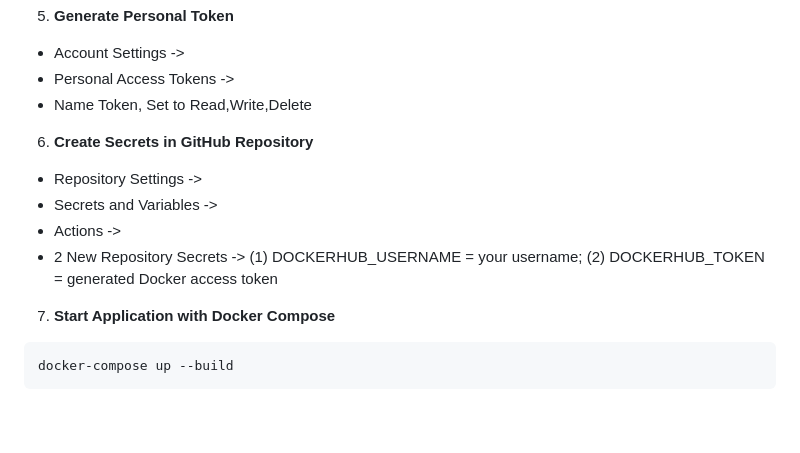
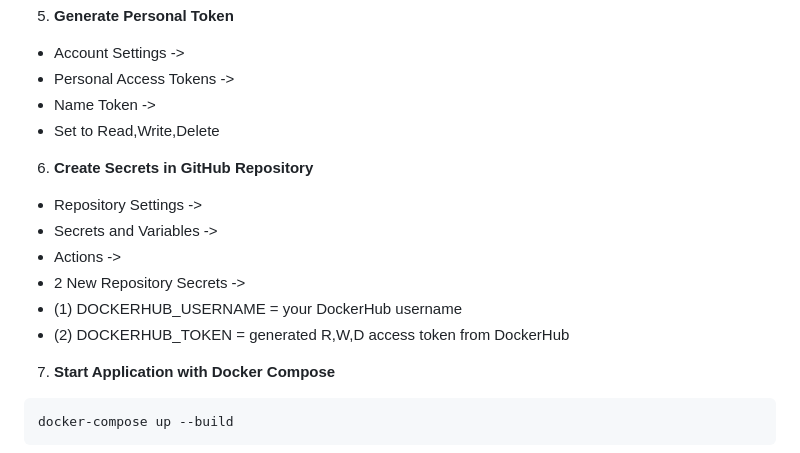
Before and after one commit to ay389-NJIT/finalproject, a Markdown page: README.md, the part around one of its changes. Drawn GitHub-style; blank space fills up the shorter version.

Commit message:
Formatting Readme V1.2

````diff
--- a/README.md
+++ b/README.md
@@ -67,13 +70,16 @@ pip install playwright # python packages will be downloaded with requirements.tx
 5. **Generate Personal Token**
 - Account Settings ->
 - Personal Access Tokens ->
-- Name Token, Set to Read,Write,Delete
+- Name Token ->
+- Set to Read,Write,Delete
 
 6. **Create Secrets in GitHub Repository**
 - Repository Settings ->
 - Secrets and Variables ->
 - Actions ->
-- 2 New Repository Secrets -> (1) DOCKERHUB_USERNAME = your username; (2) DOCKERHUB_TOKEN = generated Docker access token
+- 2 New Repository Secrets ->
+- (1) DOCKERHUB_USERNAME = your DockerHub username
+- (2) DOCKERHUB_TOKEN = generated R,W,D access token from DockerHub
 
 7. **Start Application with Docker Compose**
 ```bash
````
Also changed, not shown: other parts of README.md (+6 -3 lines).
